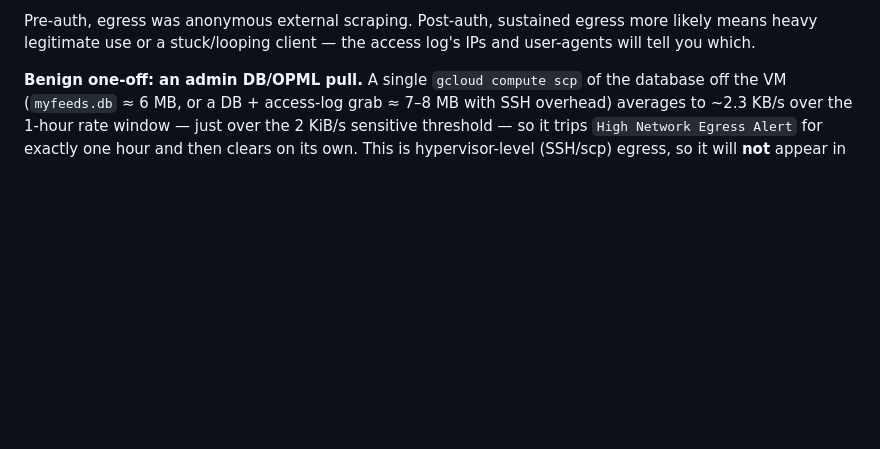
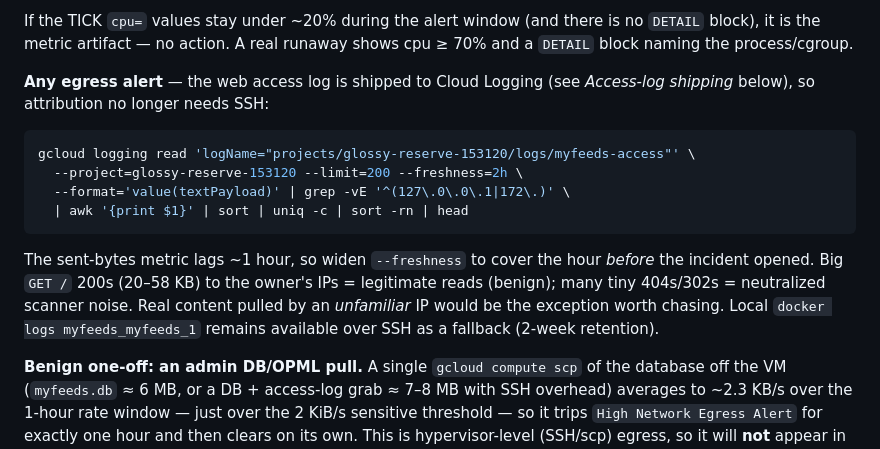
Before and after one commit to tbarthen/MyFeeds, a Markdown page: docs/deployment.md, the part around one of its changes. Drawn GitHub-style; blank space fills up the shorter version.

````diff
--- a/docs/deployment.md
+++ b/docs/deployment.md
@@ -187,5 +194,16 @@ gcloud compute ssh myfeeds --zone=us-central1-a --project=glossy-reserve-153120
 ```
 
-Pre-auth, egress was anonymous external scraping. Post-auth, sustained egress more likely means heavy legitimate use or a stuck/looping client — the access log's IPs and user-agents will tell you which.
+If the TICK `cpu=` values stay under ~20% during the alert window (and there is no `DETAIL` block), it is the metric artifact — no action. A real runaway shows cpu ≥ 70% and a `DETAIL` block naming the process/cgroup.
+
+**Any egress alert** — the web access log is shipped to Cloud Logging (see *Access-log shipping* below), so attribution no longer needs SSH:
+
+```bash
+gcloud logging read 'logName="projects/glossy-reserve-153120/logs/myfeeds-access"' \
+  --project=glossy-reserve-153120 --limit=200 --freshness=2h \
+  --format='value(textPayload)' | grep -vE '^(127\.0\.0\.1|172\.)' \
+  | awk '{print $1}' | sort | uniq -c | sort -rn | head
+```
+
+The sent-bytes metric lags ~1 hour, so widen `--freshness` to cover the hour *before* the incident opened. Big `GET /` 200s (20–58 KB) to the owner's IPs = legitimate reads (benign); many tiny 404s/302s = neutralized scanner noise. Real content pulled by an *unfamiliar* IP would be the exception worth chasing. Local `docker logs myfeeds_myfeeds_1` remains available over SSH as a fallback (2-week retention).
 
 **Benign one-off: an admin DB/OPML pull.** A single `gcloud compute scp` of the database off the VM (`myfeeds.db` ≈ 6 MB, or a DB + access-log grab ≈ 7–8 MB with SSH overhead) averages to ~2.3 KB/s over the 1-hour rate window — just over the 2 KiB/s sensitive threshold — so it trips `High Network Egress Alert` for exactly one hour and then clears on its own. This is hypervisor-level (SSH/scp) egress, so it will **not** appear in the `docker logs` access lines above — don't waste time hunting for a client IP. Confirmed 2026-07-05 (incident details from the Console): the accidental-deletion recovery scp of the 6 MB DB + 1 MB access log opened an incident at 11:42 UTC that ran 59 min and peaked at 2.24 KiB/s — *just* over the 2 KiB/s line — then auto-closed once the burst aged out of the rolling hour; CPU and the always-on 10 KiB/s tier stayed quiet. **Signature to recognize:** a ~1-hour incident that barely crosses the threshold and then closes on its own is a single one-time transfer aging through the rolling window — not sustained scraping, which runs longer and/or higher. If an egress alert has that shape and lines up with a known admin download, it's this — no action needed.
````
Also changed, not shown: other parts of docs/deployment.md (+19 -12 lines).
